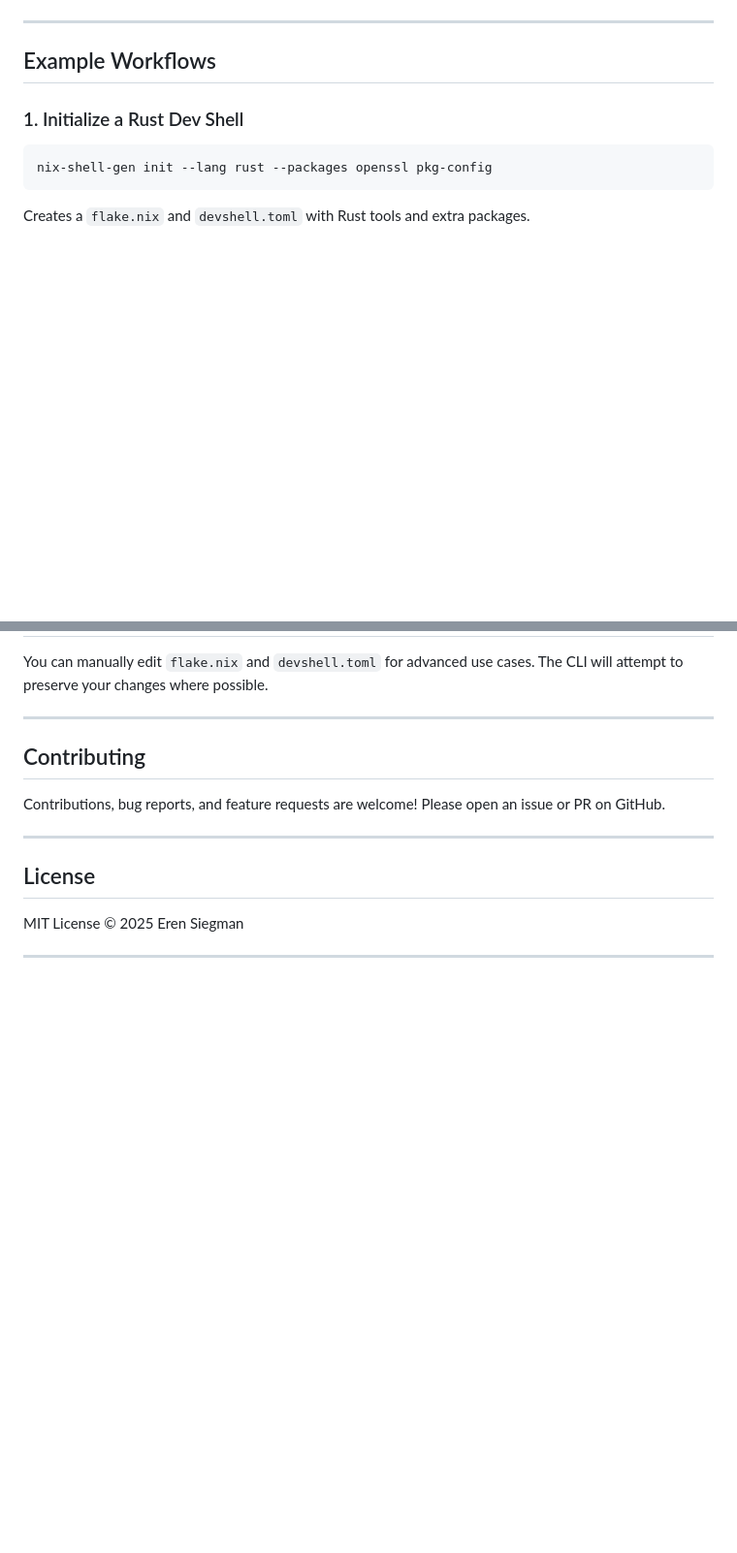
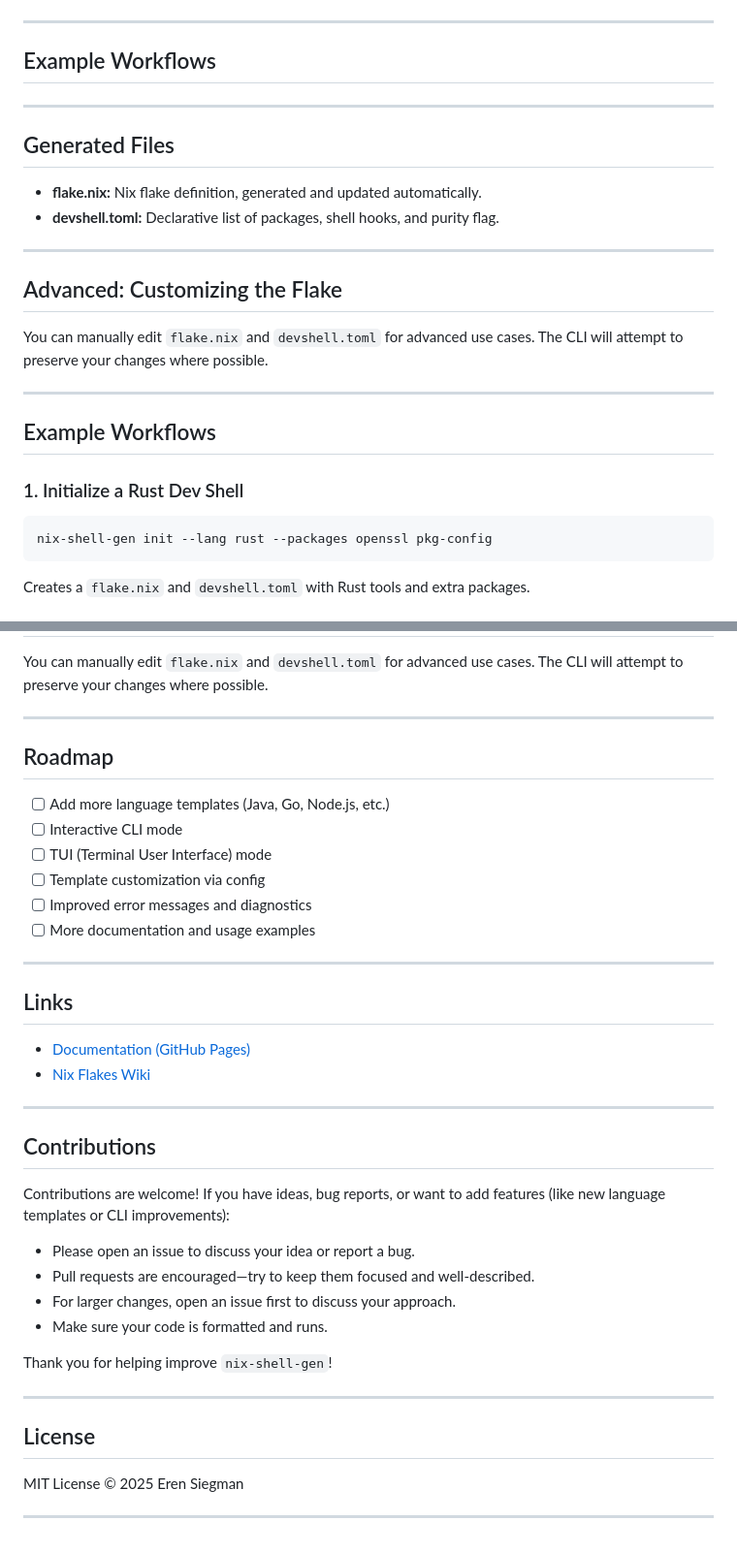
Before and after one commit to ESiegman/nix-shell-gen, a Markdown page: README.md, 2 parts joined by grey strips. Shown: that part at 97% size. Rendered like a GitHub page; blank space fills up the shorter version.

````diff
--- a/README.md
+++ b/README.md
@@ -122,6 +165,23 @@ nix-shell-gen add [OPTIONS]
 
 ## Example Workflows
 
+---
+
+## Generated Files
+
+- **flake.nix:** Nix flake definition, generated and updated automatically.
+- **devshell.toml:** Declarative list of packages, shell hooks, and purity flag.
+
+---
+
+## Advanced: Customizing the Flake
+
+You can manually edit `flake.nix` and `devshell.toml` for advanced use cases. The CLI will attempt to preserve your changes where possible.
+
+---
+
+## Example Workflows
+
 ### 1. Initialize a Rust Dev Shell
 
 ```sh
@@ -163,9 +223,34 @@ You can manually edit `flake.nix` and `devshell.toml` for advanced use cases. Th
 
 ---
 
-## Contributing
+## Roadmap
 
-Contributions, bug reports, and feature requests are welcome! Please open an issue or PR on GitHub.
+- [ ] Add more language templates (Java, Go, Node.js, etc.)
+- [ ] Interactive CLI mode
+- [ ] TUI (Terminal User Interface) mode
+- [ ] Template customization via config
+- [ ] Improved error messages and diagnostics
+- [ ] More documentation and usage examples
+
+---
+
+## Links
+
+- [Documentation (GitHub Pages)](https://esiegman.github.io/nix-shell-gen/)
+- [Nix Flakes Wiki](https://nixos.wiki/wiki/Flakes)
+
+---
+
+## Contributions
+
+Contributions are welcome! If you have ideas, bug reports, or want to add features (like new language templates or CLI improvements):
+
+- Please open an issue to discuss your idea or report a bug.
+- Pull requests are encouraged—try to keep them focused and well-described.
+- For larger changes, open an issue first to discuss your approach.
+- Make sure your code is formatted and runs.
+
+Thank you for helping improve `nix-shell-gen`!
 
 ---
 
````
Also changed, not shown: other parts of README.md (+43 -0 lines).
